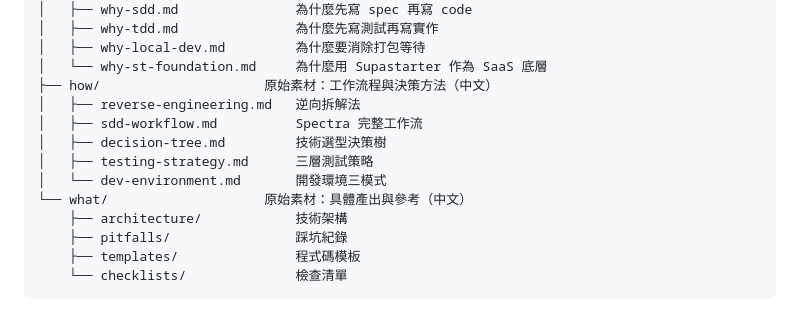
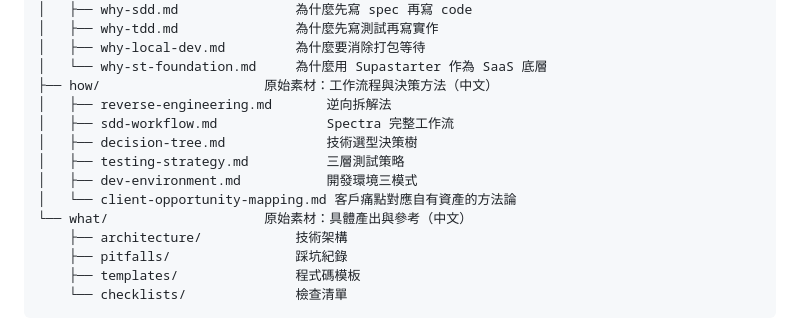
Before and after one commit to fishtvlvoe/prd-saas-dev, a Markdown page: README.md, the part around the change. Drawn GitHub-style.

Commit message:
feat(how): 新增客戶機會對應法 — 痛點對應自有資產方法論
- 5 步驟操作（列痛點 → 盤資產 → 對應表 → 合作深度 → MVP）
- 三層合作模型（租賃/共同開發/全包）
- 甲英英語補習班完整案例
- README how/ 索引同步更新

```diff
--- a/README.md
+++ b/README.md
@@ -63,11 +63,12 @@ prd-saas-dev/
 │   ├── why-local-dev.md         為什麼要消除打包等待
 │   └── why-st-foundation.md     為什麼用 Supastarter 作為 SaaS 底層
 ├── how/                     原始素材：工作流程與決策方法（中文）
-│   ├── reverse-engineering.md   逆向拆解法
-│   ├── sdd-workflow.md          Spectra 完整工作流
-│   ├── decision-tree.md         技術選型決策樹
-│   ├── testing-strategy.md      三層測試策略
-│   └── dev-environment.md       開發環境三模式
+│   ├── reverse-engineering.md       逆向拆解法
+│   ├── sdd-workflow.md              Spectra 完整工作流
+│   ├── decision-tree.md             技術選型決策樹
+│   ├── testing-strategy.md          三層測試策略
+│   ├── dev-environment.md           開發環境三模式
+│   └── client-opportunity-mapping.md 客戶痛點對應自有資產的方法論
 └── what/                    原始素材：具體產出與參考（中文）
     ├── architecture/            技術架構
     ├── pitfalls/                踩坑紀錄
```
Also changed, not shown: how/client-opportunity-mapping.md (added, +139 -0 lines).
